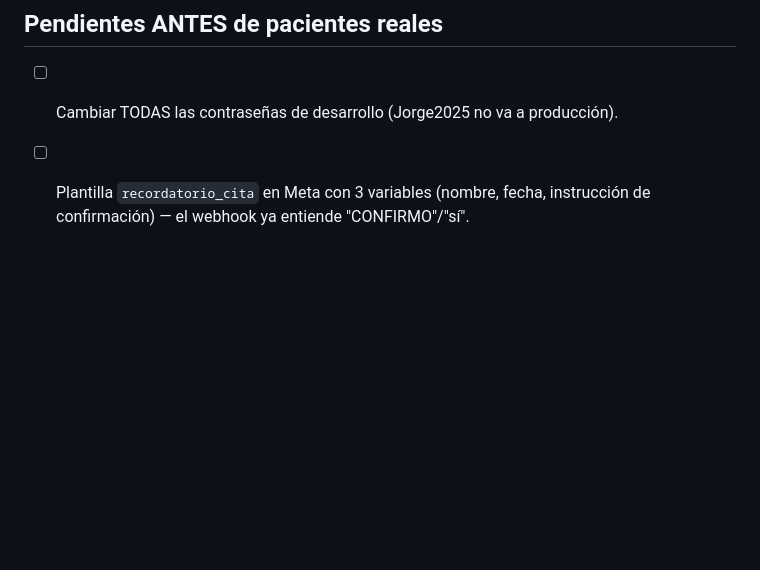
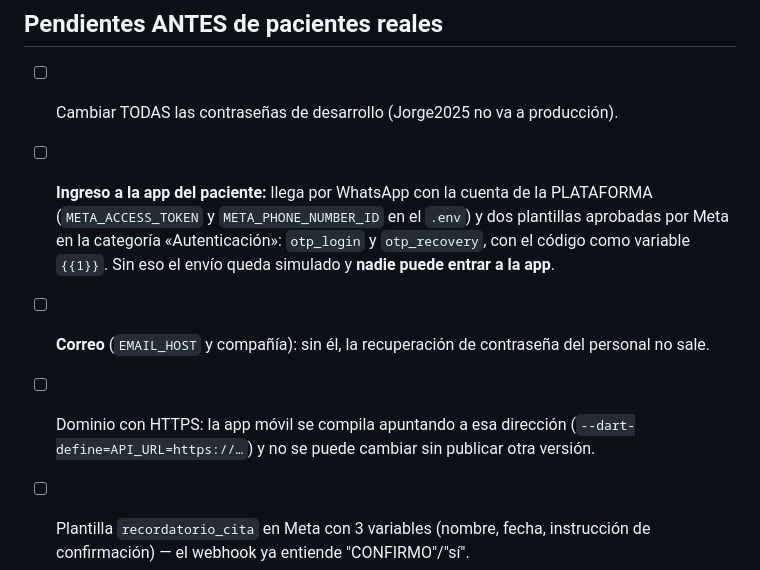
Before and after one commit to Jorgeperezr/clinica-odontologica, a Markdown page: DEPLOY.md, the part around the change. Drawn GitHub-style; blank space fills up the shorter version.

Commit message:
DEPLOY: lo que hace falta para que entren los pacientes y llegue el correo
Co-Authored-By: Claude Opus 5.5 <noreply@anthropic.com>
Claude-Session: https://claude.ai/code/session_01UCcPdSAhdpfy9GWP5hM9uo

```diff
--- a/DEPLOY.md
+++ b/DEPLOY.md
@@ -431,6 +431,17 @@ pip install pip-audit && pip-audit -r django-api/requirements.txt -r whatsapp-ga
 ## Pendientes ANTES de pacientes reales
 
 - [ ] Cambiar TODAS las contraseñas de desarrollo (Jorge2025 no va a producción).
+- [ ] **Ingreso a la app del paciente:** llega por WhatsApp con la cuenta de
+      la PLATAFORMA (`META_ACCESS_TOKEN` y `META_PHONE_NUMBER_ID` en el
+      `.env`) y dos plantillas aprobadas por Meta en la categoría
+      «Autenticación»: `otp_login` y `otp_recovery`, con el código como
+      variable `{{1}}`. Sin eso el envío queda simulado y **nadie puede
+      entrar a la app**.
+- [ ] **Correo** (`EMAIL_HOST` y compañía): sin él, la recuperación de
+      contraseña del personal no sale.
+- [ ] Dominio con HTTPS: la app móvil se compila apuntando a esa dirección
+      (`--dart-define=API_URL=https://…`) y no se puede cambiar sin
+      publicar otra versión.
 - [ ] Plantilla `recordatorio_cita` en Meta con 3 variables (nombre, fecha,
       instrucción de confirmación) — el webhook ya entiende "CONFIRMO"/"sí".
 - [ ] Credenciales de Meta en `.env` cuando la verificación esté aprobada
```
